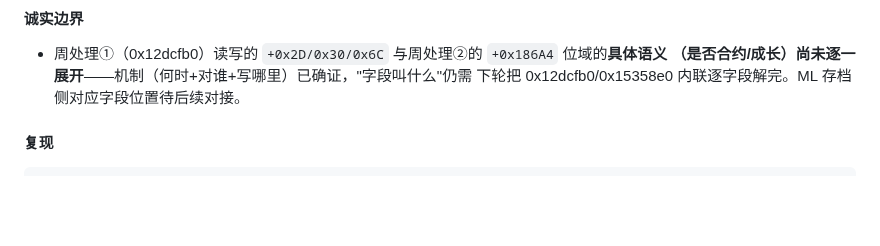
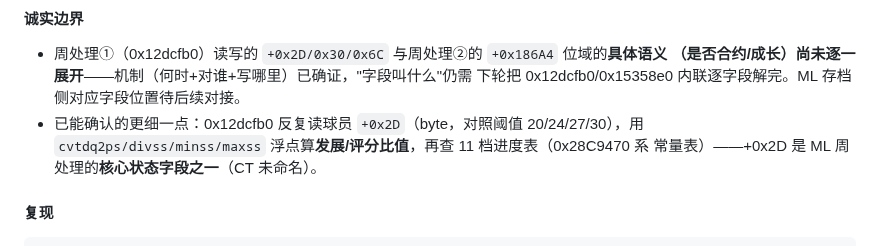
Before and after one commit to leo-grayrat/pes-file-reader, a Markdown page: docs/exe-save-layout.md, the part around the change. Rendered like a GitHub page; blank space fills up the shorter version.

Commit message:
docs: note weekly dev-ratio math on player +0x2D in ML progression section

````diff
--- a/docs/exe-save-layout.md
+++ b/docs/exe-save-layout.md
@@ -1100,6 +1100,9 @@ AOB 签名（`INJECT_TrainingOnChange` / `INJECT_TrainingOnEnter` / `INJECT_Club
 - 周处理①（0x12dcfb0）读写的 `+0x2D/0x30/0x6C` 与周处理②的 `+0x186A4` 位域的**具体语义
   （是否合约/成长）尚未逐一展开**——机制（何时+对谁+写哪里）已确证，"字段叫什么"仍需
   下轮把 0x12dcfb0/0x15358e0 内联逐字段解完。ML 存档侧对应字段位置待后续对接。
+- 已能确认的更细一点：0x12dcfb0 反复读球员 `+0x2D`（byte，对照阈值 20/24/27/30），用
+  `cvtdq2ps/divss/minss/maxss` 浮点算**发展/评分比值**，再查 11 档进度表（0x28C9470 系
+  常量表）——+0x2D 是 ML 周处理的**核心状态字段之一**（CT 未命名）。
 
 #### 复现
 ```bash
````
